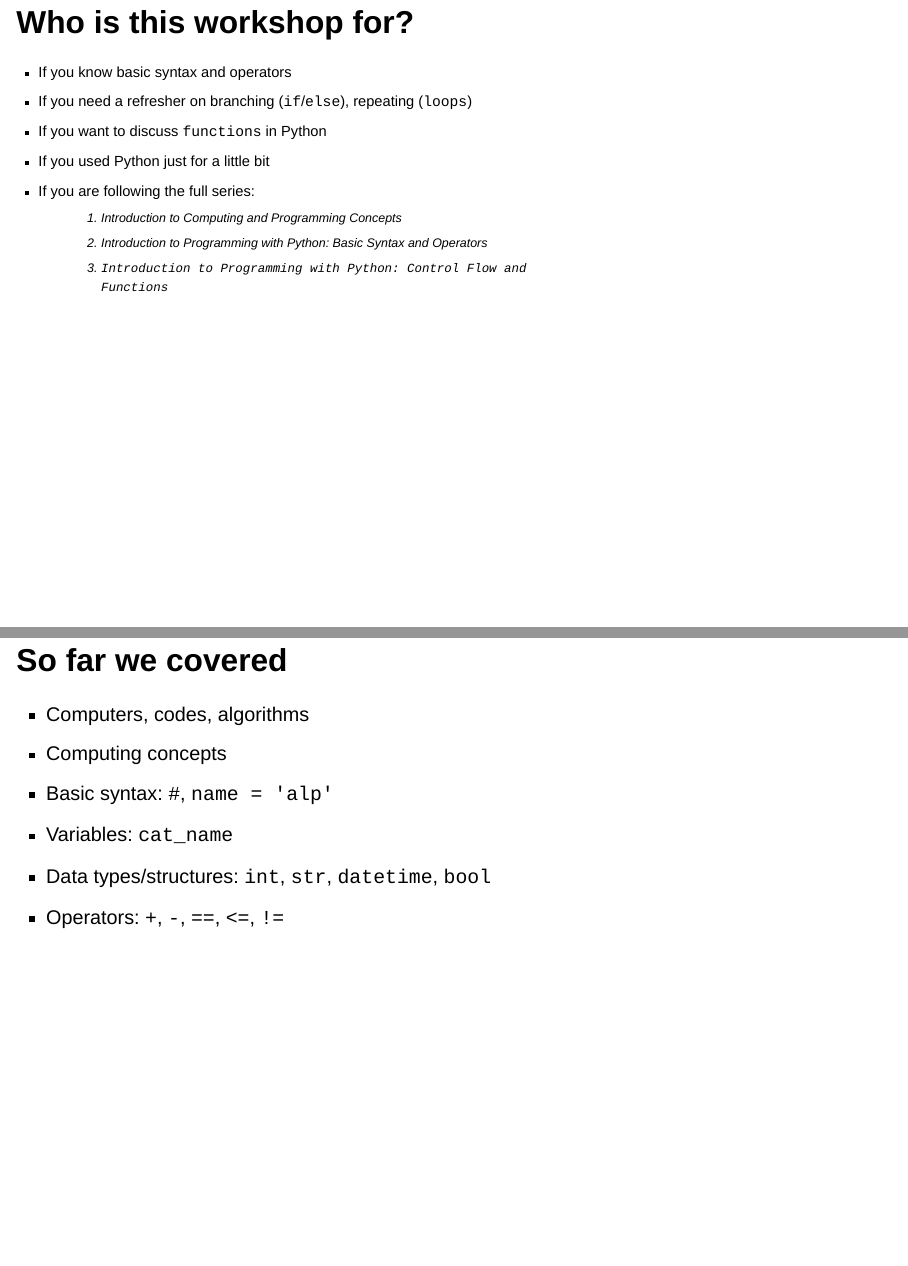
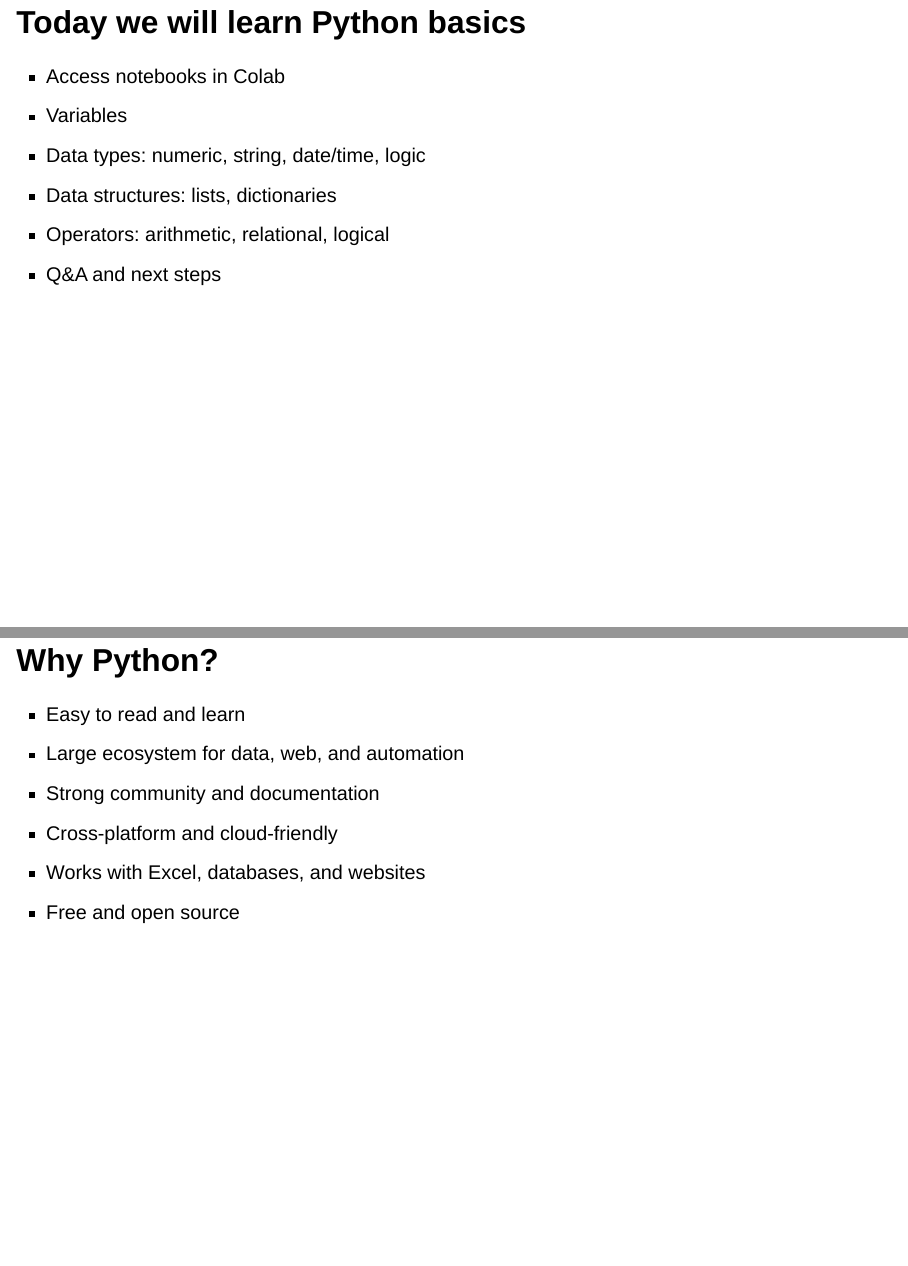
Before and after one commit to NCSU-Libraries/intro-to-prog-py, a Quarto document (slides/index.qmd): pages 10 and 11 of 23 before the commit and pages 10 and 11 of 19 after it, joined at a grey line. Rendered offline with R 4.5, knitr and Pandoc in place of Quarto, with nearby package versions; drawn as Slidy slides in place of the format the file asks for.

Commit message:
update: for the second week of F25

```diff
--- a/slides/index.qmd
+++ b/slides/index.qmd
@@ -130,37 +130,4 @@ Direct email: <a href="mailto:getdatahelp@ncsu.edu">getdatahelp@ncsu.edu</a>
 
 ---
 
-## Who is this workshop for?
-
-<div style="font-size: 0.74em;">
-<ul>
-  <li>If you know basic syntax and operators</li>
-  <li>If you need a refresher on branching (<code>if</code>/<code>else</code>), repeating (<code>loops</code>)</li>
-  <li>If you want to discuss <code>functions</code> in Python</li>
-  <li>If you used Python just for a little bit</li>
-</ul>
-
-<ul>
-  <li>If you are following the full series:
-    <ul>
-      <ol>
-        <li>Introduction to Computing and Programming Concepts</li>
-        <li>Introduction to Programming with Python: Basic Syntax and Operators</li>
-        <li><code>Introduction to Programming with Python: Control Flow and Functions</code></li>
-      </ol>
-    </ul>
-  </li>
-</ul>
-</div>
-
----
-
-## So far we covered
-
-:::{.incremental}
-- Computers, codes, algorithms
-- Computing concepts
-- Basic syntax: `#`, `name = 'alp'`
-- Variables: `cat_name`
-- Data types/structures: `int`, `str`, `datetime`, `bool`
-- Operators: `+`, `-`, `==`, `<=`, `!=`
+## Today we will learn Python basics
@@ -192,3 +141,4 @@ Direct email: <a href="mailto:getdatahelp@ncsu.edu">getdatahelp@ncsu.edu</a>
 
 ---
 
+## Why Python?
```
Also changed, not shown: slides/index.qmd (70 more changed lines), 1 other file.
